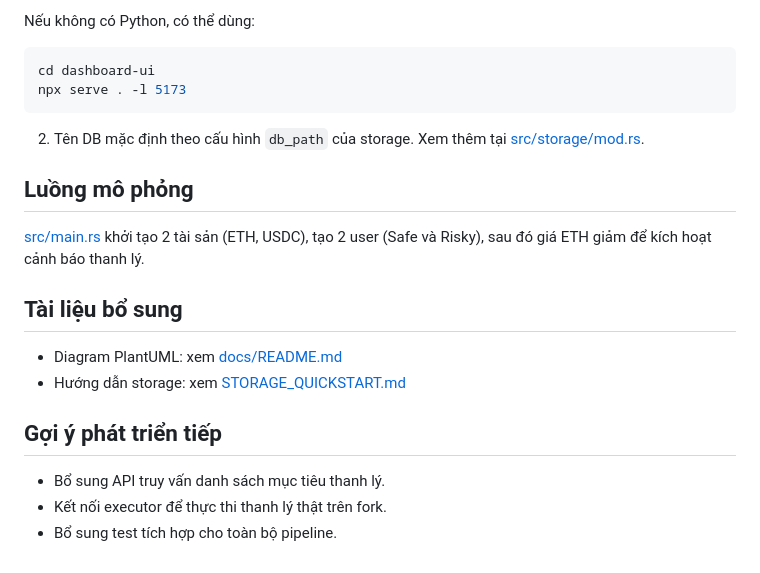
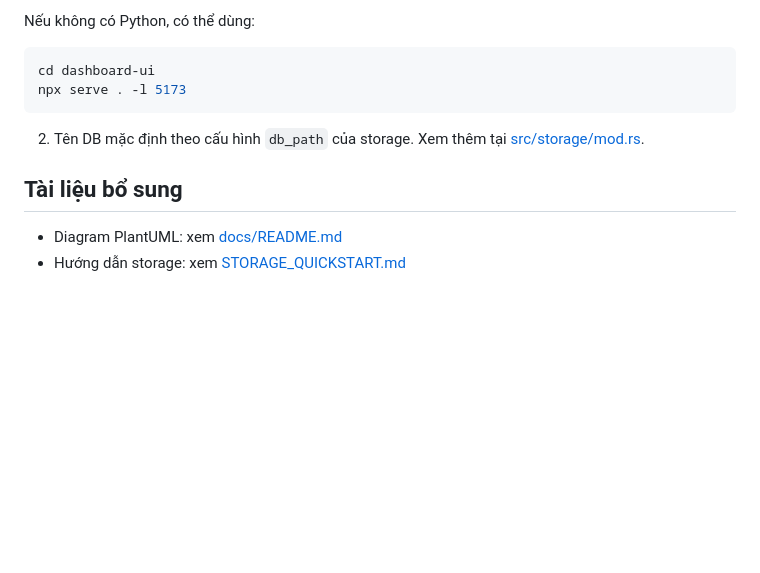
Before and after one commit to dominhquangklhd/liquidator, a Markdown page: README.md, the part around the change. GitHub-like rendering; blank space fills up the shorter version.

```diff
--- a/README.md
+++ b/README.md
@@ -150,17 +150,7 @@ npx serve . -l 5173
 
 2) Tên DB mặc định theo cấu hình `db_path` của storage. Xem thêm tại [src/storage/mod.rs](src/storage/mod.rs).
 
-## Luồng mô phỏng
-
-[src/main.rs](src/main.rs) khởi tạo 2 tài sản (ETH, USDC), tạo 2 user (Safe và Risky), sau đó giá ETH giảm để kích hoạt cảnh báo thanh lý.
-
 ## Tài liệu bổ sung
 
 - Diagram PlantUML: xem [docs/README.md](docs/README.md)
 - Hướng dẫn storage: xem [STORAGE_QUICKSTART.md](STORAGE_QUICKSTART.md)
-
-## Gợi ý phát triển tiếp
-
-- Bổ sung API truy vấn danh sách mục tiêu thanh lý.
-- Kết nối executor để thực thi thanh lý thật trên fork.
-- Bổ sung test tích hợp cho toàn bộ pipeline.
```
